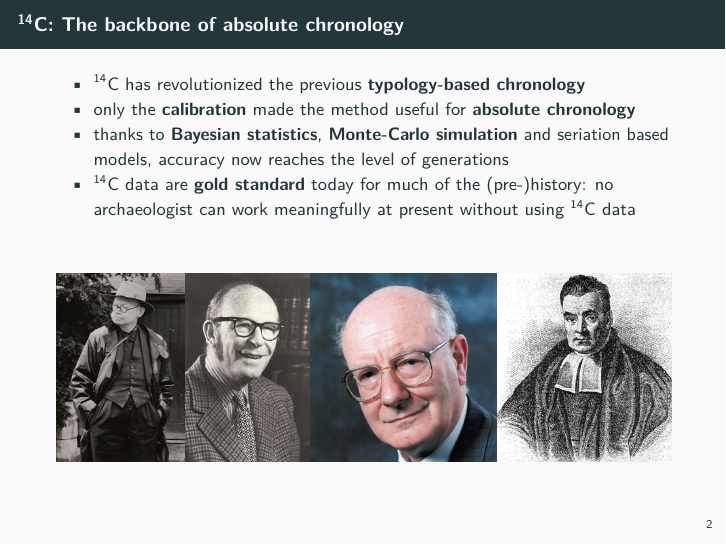
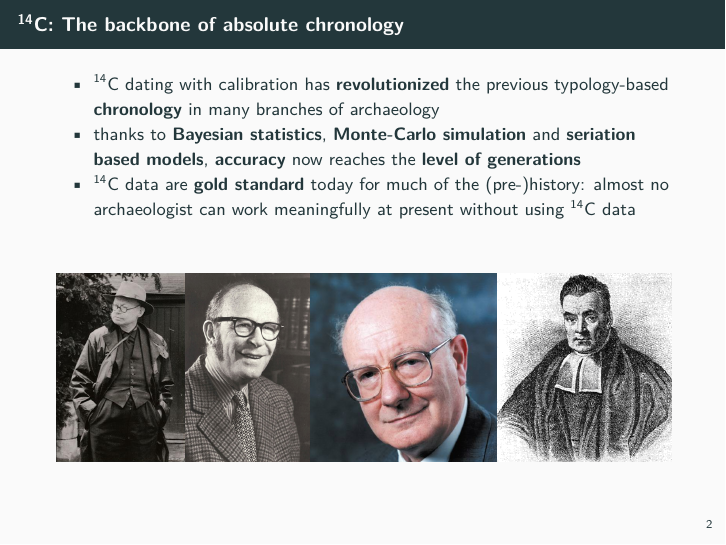
Before and after one commit to nevrome/c14AAR_pres, an R Markdown document (presentation/presentation.Rmd): page 2 of 28. Rendered offline with R 4.5, knitr and Pandoc, then LaTeX, with nearby package versions; some code elsewhere in the file could not run offline.

Commit message:
some last changes to improve presentability (is this a word?)

```diff
--- a/presentation/presentation.Rmd
+++ b/presentation/presentation.Rmd
@@ -30,10 +30,9 @@ knitr::opts_chunk$set(echo = TRUE, cache = TRUE)
 
 ## \textsuperscript{14}C: The backbone of absolute chronology
 
-- ^14^C has revolutionized the previous **typology-based chronology**
-- only the **calibration** made the method useful for **absolute chronology**
-- thanks to **Bayesian statistics**, **Monte-Carlo simulation** and seriation based models, accuracy now reaches the level of generations
-- ^14^C data are **gold standard** today for much of the (pre-)history: no archaeologist can work meaningfully at present without using ^14^C data
+- ^14^C dating with calibration has **revolutionized** the previous typology-based **chronology** in many branches of archaeology
+- thanks to **Bayesian statistics**, **Monte-Carlo simulation** and **seriation based models**, **accuracy** now reaches the **level of generations**
+- ^14^C data are **gold standard** today for much of the (pre-)history: almost no archaeologist can work meaningfully at present without using ^14^C data
 
 \begin{figure}
 \captionsetup[subfigure]{labelformat=empty}
```
